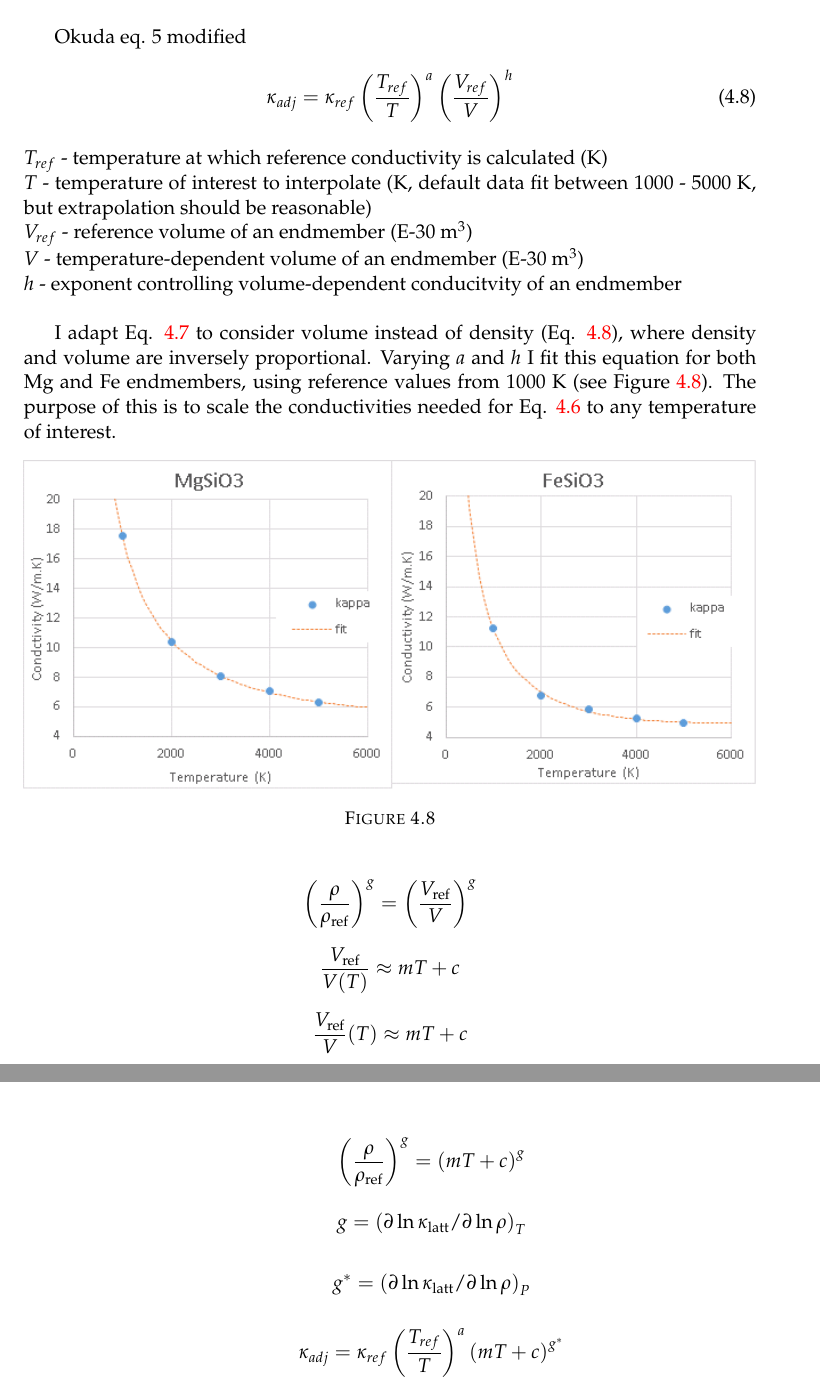
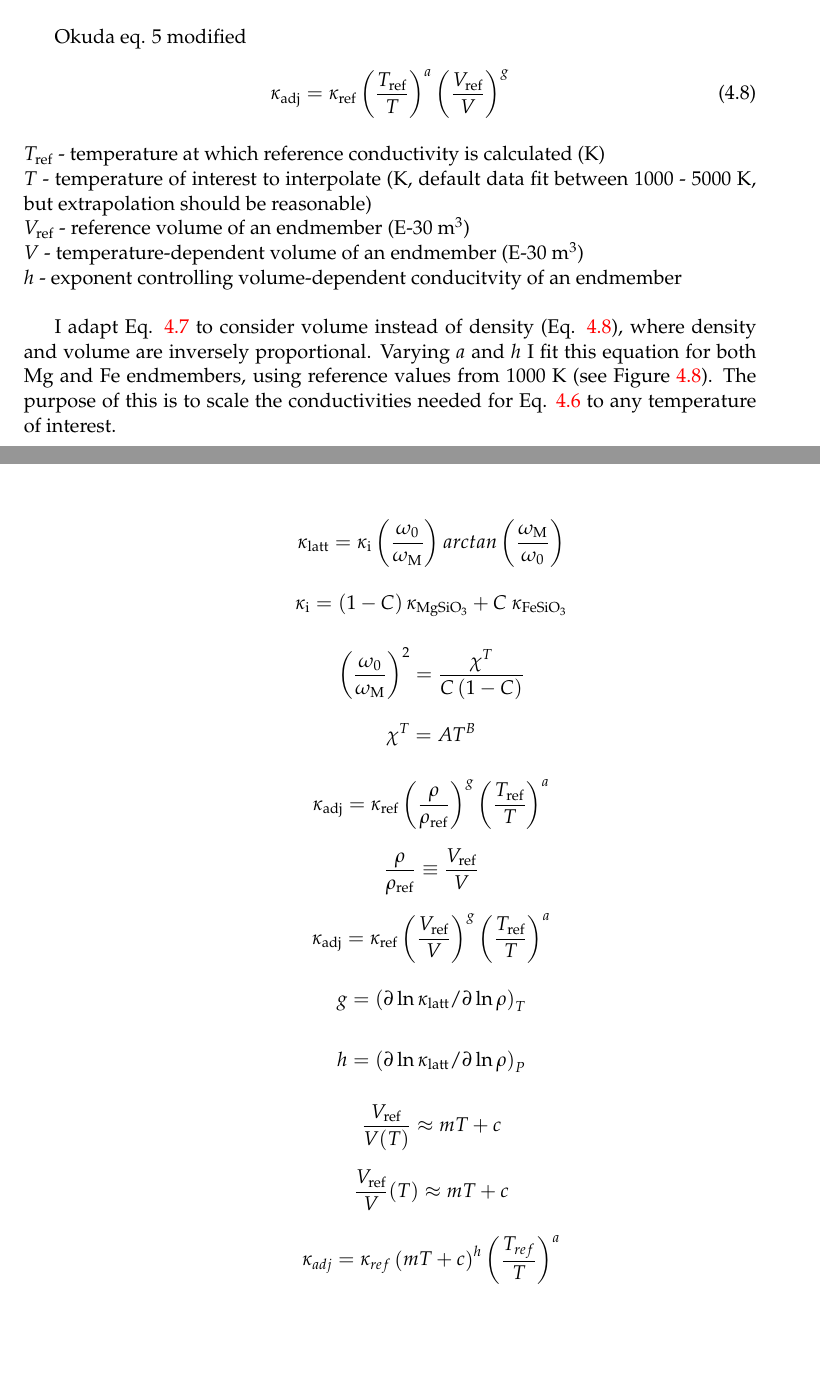
Before and after one commit to ee10bt/thesis, a LaTeX thesis (main.tex, which reads Chapters/Chapter4.tex): two parts of pages 51 and 52 of 61, joined at a grey line, cut so that both start at the same text, the shorter picture padded with empty space. Compiled offline with pdfLaTeX.

Commit message:
rearranged equations for parameterisation 2.0

```diff
--- a/Chapters/Chapter4.tex
+++ b/Chapters/Chapter4.tex
@@ -219,12 +219,12 @@ $g$ - exponent controlling density-dependent conducitvity of an endmember\\
 Okuda eq. 5 modified
 
 \begin{equation}%-----
-\kappa_{adj}=\kappa_{ref}\left ( \frac{T_{ref}}{T} \right )^{a}\left ( \frac{V_{ref}}{V} \right )^{h}
+\kappa_{\mathrm{adj}}=\kappa_{\mathrm{ref}}\left ( \frac{T_{\mathrm{ref}}}{T} \right )^{a}\left ( \frac{V_{\mathrm{ref}}}{V} \right )^{g}
 \label{eq.okuda5_mod}
 \end{equation}%-------
-\\ $T_{ref}$ - temperature at which reference conductivity is calculated (K)\\
+\\ $T_{\mathrm{ref}}$ - temperature at which reference conductivity is calculated (K)\\
 $T$ - temperature of interest to interpolate (K, default data fit between 1000 - 5000 K, but extrapolation should be reasonable)\\
-$V_{ref}$ - reference volume of an endmember (E-30 m$^3$)\\
+$V_{\mathrm{ref}}$ - reference volume of an endmember (E-30 m$^3$)\\
 $V$ - temperature-dependent volume of an endmember (E-30 m$^3$)\\
 $h$ - exponent controlling volume-dependent conducitvity of an endmember\\
 
@@ -236,19 +236,38 @@ I adapt Eq. \ref{eq.okuda5} to consider volume instead of density (Eq. \ref{eq.o
   \label{fig:draft_kt}
 \end{figure}
 
-$$\left ( \frac{\rho }{\rho _{\mathrm{ref}}} \right )^{g} = \left ( \frac{V_{\mathrm{ref}}}{V} \right )^{g}$$
+
+
+\pagebreak
+
+
+
+
+
+
+$$\kappa_{\mathrm{latt}}=\kappa_{\mathrm{i}}\left ( \frac{\omega_{\mathrm{0}}}{\omega_{\mathrm{M}}} \right )arctan\left ( \frac{\omega_{\mathrm{M}}}{\omega_{\mathrm{0}}} \right )$$
+
+$$\kappa_{\mathrm{i}}=\left ( 1-C \right )\kappa_{\mathrm{MgSiO_{3}}}+C\ \kappa_{\mathrm{FeSiO_{3}}}$$
+
+$$\left ( \frac{\omega_{\mathrm{0}}}{\omega_{\mathrm{M}}} \right )^{2}=\frac{\chi^{T}}{C\left ( 1-C \right )}$$
+
+$$\chi^{T}=A T^{B}$$
+
+$$\kappa_{\mathrm{adj}}=\kappa_{\mathrm{ref}}\left ( \frac{\rho}{\rho_{\mathrm{ref}}} \right )^{g}\left ( \frac{T_{\mathrm{ref}}}{T} \right )^{a}$$
+
+$$\frac{\rho }{\rho _{\mathrm{ref}}} \equiv \frac{V_{\mathrm{ref}}}{V}$$%$$\left ( \frac{\rho }{\rho _{\mathrm{ref}}} \right )^{g} = \left ( \frac{V_{\mathrm{ref}}}{V} \right )^{g}$$
+
+$$\kappa_{\mathrm{adj}}=\kappa_{\mathrm{ref}}\left ( \frac{V_{\mathrm{ref}}}{V} \right )^{g}\left ( \frac{T_{\mathrm{ref}}}{T} \right )^{a}$$
+
+$$g=\left( \partial \ln \kappa_{\mathrm{latt}} / \partial \ln \rho \right) _{T}$$
+
+$$h=\left( \partial \ln \kappa_{\mathrm{latt}} / \partial \ln \rho \right) _{P}$$
 
 $$\frac{V_{\mathrm{ref}}}{V(T)} \approx  mT+c$$
 
 $$\frac{V_{\mathrm{ref}}}{V} (T) \approx  mT+c$$
 
-$$\left ( \frac{\rho }{\rho _{\mathrm{ref}}} \right )^{g} = \left ( mT+c \right )^{g}$$
-
-$$g=\left( \partial \ln \kappa_{\mathrm{latt}} / \partial \ln \rho \right) _{T}$$
-
-$$g^{*}=\left( \partial \ln \kappa_{\mathrm{latt}} / \partial \ln \rho \right) _{P}$$
-
-$$\kappa_{adj}=\kappa_{ref}\left ( \frac{T_{ref}}{T} \right )^{a}\left ( mT+c \right )^{g^{*}}$$
+$$\kappa_{adj}=\kappa_{ref} \left ( mT+c \right )^{h} \left ( \frac{T_{ref}}{T} \right )^{a}$$
 
 
 
```
Also changed, not shown: main.pdf, 2 other files.
